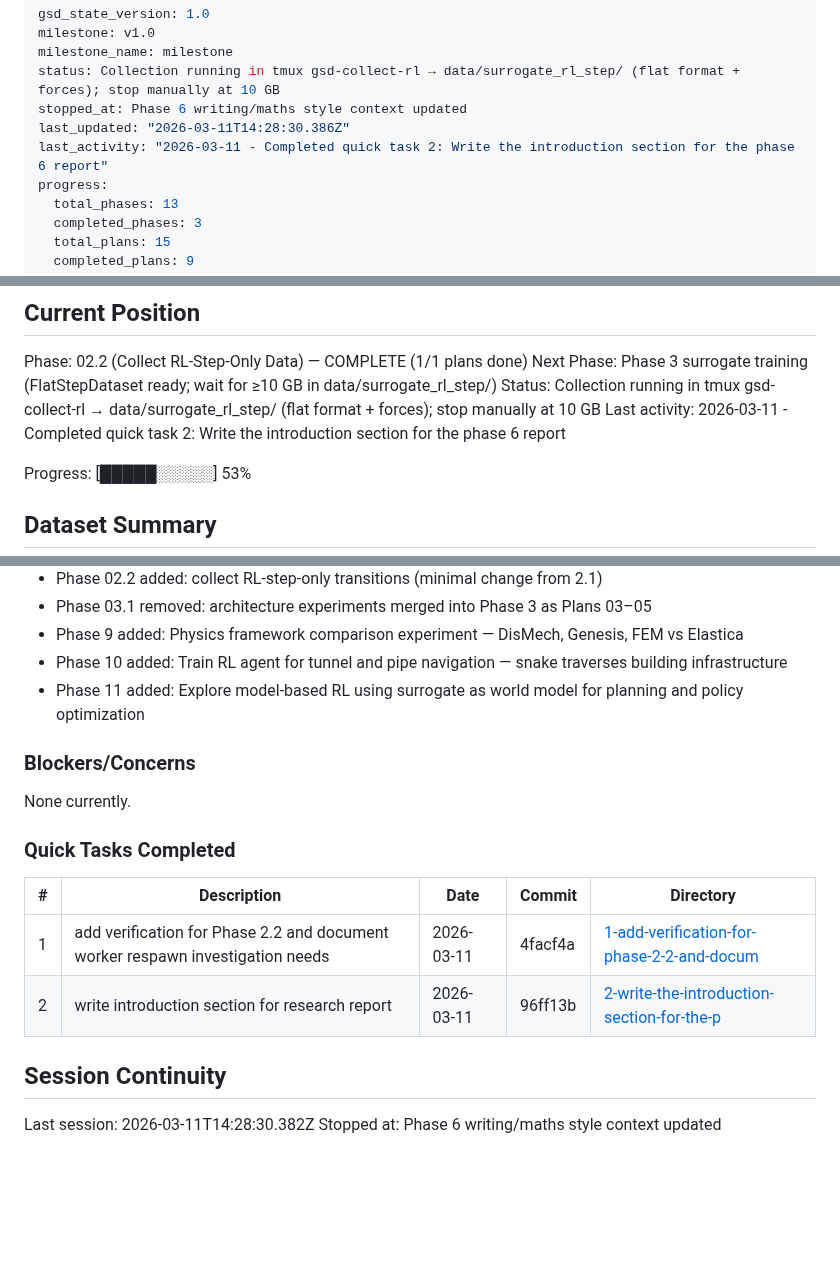
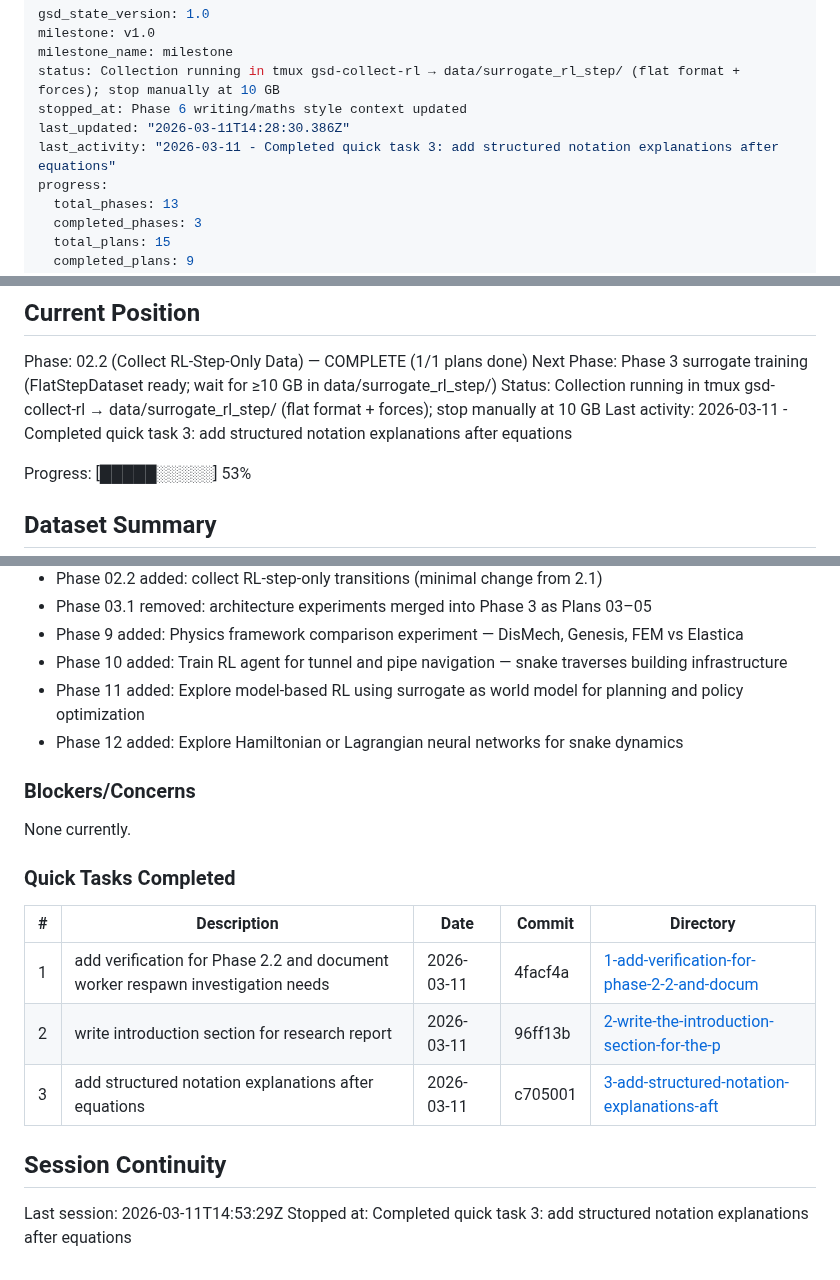
Before and after one commit to Albatross679/snake-hrl-torchrl, a Markdown page: .planning/STATE.md, 3 parts joined by grey strips. Drawn GitHub-style; blank space fills up the shorter version.

Commit message:
docs(quick-3): complete structured notation explanations plan
Co-Authored-By: Claude Opus 4.6 <noreply@anthropic.com>

```diff
--- a/.planning/STATE.md
+++ b/.planning/STATE.md
@@ -5,7 +5,7 @@ milestone_name: milestone
 status: Collection running in tmux gsd-collect-rl → data/surrogate_rl_step/ (flat format + forces); stop manually at 10 GB
 stopped_at: Phase 6 writing/maths style context updated
 last_updated: "2026-03-11T14:28:30.386Z"
-last_activity: "2026-03-11 - Completed quick task 2: Write the introduction section for the phase 6 report"
+last_activity: "2026-03-11 - Completed quick task 3: add structured notation explanations after equations"
 progress:
   total_phases: 13
   completed_phases: 3
@@ -28,7 +28,7 @@ See: .planning/PROJECT.md (updated 2026-03-09)
 Phase: 02.2 (Collect RL-Step-Only Data) — COMPLETE (1/1 plans done)
 Next Phase: Phase 3 surrogate training (FlatStepDataset ready; wait for ≥10 GB in data/surrogate_rl_step/)
 Status: Collection running in tmux gsd-collect-rl → data/surrogate_rl_step/ (flat format + forces); stop manually at 10 GB
-Last activity: 2026-03-11 - Completed quick task 2: Write the introduction section for the phase 6 report
+Last activity: 2026-03-11 - Completed quick task 3: add structured notation explanations after equations
 
 Progress: [█████░░░░░] 53%
 
@@ -124,6 +124,7 @@ Progress: [█████░░░░░] 53%
 - Phase 9 added: Physics framework comparison experiment — DisMech, Genesis, FEM vs Elastica
 - Phase 10 added: Train RL agent for tunnel and pipe navigation — snake traverses building infrastructure
 - Phase 11 added: Explore model-based RL using surrogate as world model for planning and policy optimization
+- Phase 12 added: Explore Hamiltonian or Lagrangian neural networks for snake dynamics
 
 ### Blockers/Concerns
 
@@ -135,8 +136,9 @@ None currently.
 |---|-------------|------|--------|-----------|
 | 1 | add verification for Phase 2.2 and document worker respawn investigation needs | 2026-03-11 | 4facf4a | [1-add-verification-for-phase-2-2-and-docum](./quick/1-add-verification-for-phase-2-2-and-docum/) |
 | 2 | write introduction section for research report | 2026-03-11 | 96ff13b | [2-write-the-introduction-section-for-the-p](./quick/2-write-the-introduction-section-for-the-p/) |
+| 3 | add structured notation explanations after equations | 2026-03-11 | c705001 | [3-add-structured-notation-explanations-aft](./quick/3-add-structured-notation-explanations-aft/) |
 
 ## Session Continuity
 
-Last session: 2026-03-11T14:28:30.382Z
-Stopped at: Phase 6 writing/maths style context updated
+Last session: 2026-03-11T14:53:29Z
+Stopped at: Completed quick task 3: add structured notation explanations after equations
```
Also changed, not shown: 1 other file.
